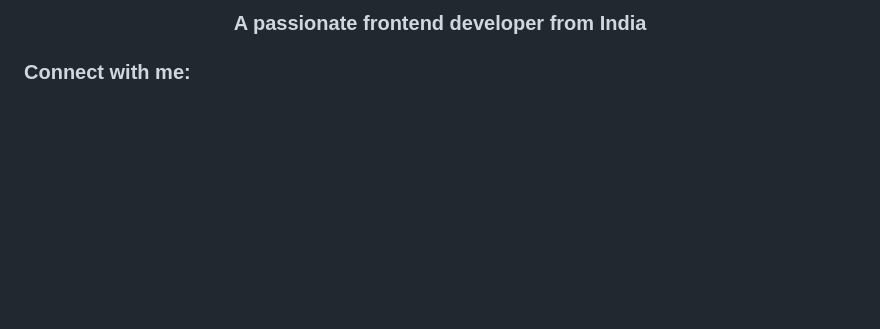
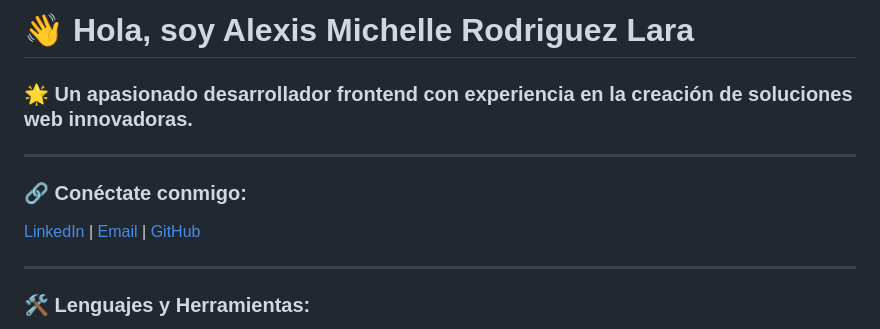
Before and after one commit to MichelleeLara/MichelleeLara, a Markdown page: README.md, the part around the change printed below. Rendered like a GitHub page; blank space fills up the shorter version.

```diff
--- a/README.md
+++ b/README.md
@@ -1,4 +1,14 @@
-<h3 align="center">A passionate frontend developer from India</h3>
+# 👋 Hola, soy Alexis Michelle Rodriguez Lara
 
-<h3 align="left">Connect with me:</h3>
+### 🌟 Un apasionado desarrollador frontend con experiencia en la creación de soluciones web innovadoras.
+
+---
+
+### 🔗 Conéctate conmigo:
+[LinkedIn](https://www.linkedin.com/in/michelle) | [Email](mailto:mich.ia@hotmail.com) | [GitHub](https://github.com/tuusuario)
+
+---
+
+### 🛠️ Lenguajes y Herramientas:
+
 <p align="left">
```
Also changed, not shown: other parts of README.md (+72 -2 lines).
